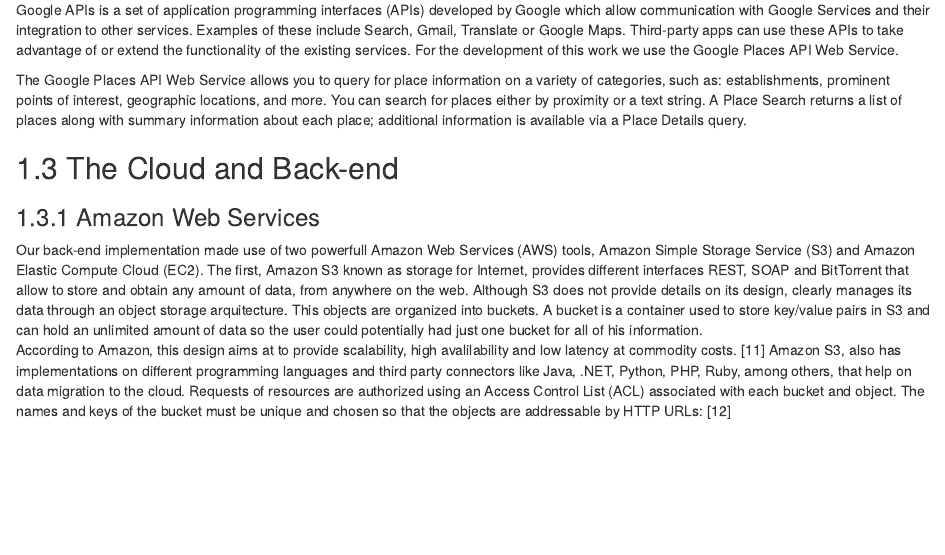
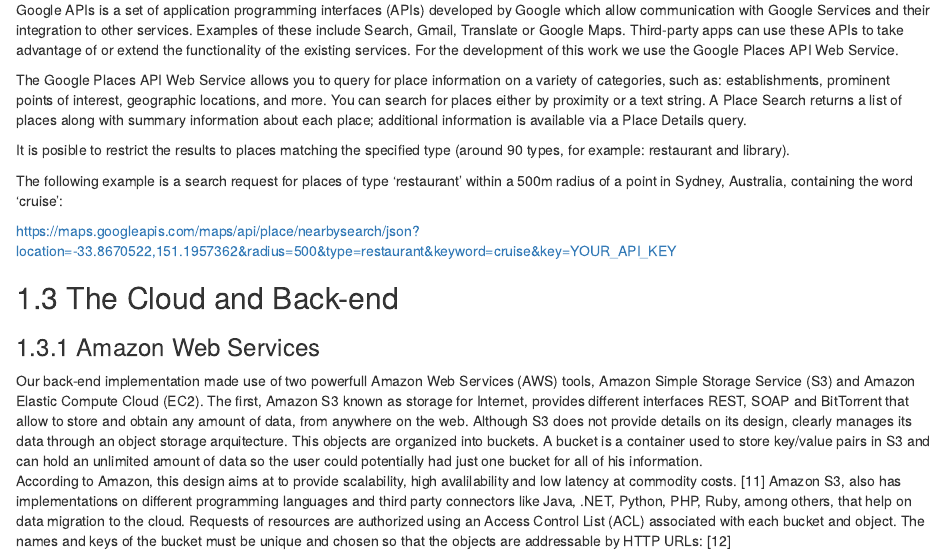
Before and after one commit to dragon-analytics/go-google-yourself, an R Markdown document (04-application.Rmd): the page in a window 1100 px wide, from 1830 px down. Rendered offline with R 4.5, knitr and Pandoc, with nearby package versions; drawn as R Markdown's standard HTML page in place of the format the file asks for.

Commit message:
Update 04-application.Rmd

```diff
--- a/04-application.Rmd
+++ b/04-application.Rmd
@@ -45,6 +45,12 @@
 For the development of this work we use the Google Places API Web Service.
 
 The Google Places API Web Service allows you to query for place information on a variety of categories, such as: establishments, prominent points of interest, geographic locations, and more. You can search for places either by proximity or a text string. A Place Search returns a list of places along with summary information about each place; additional information is available via a Place Details query.
+
+It is posible to restrict the results to places matching the specified type (around 90 types, for example: restaurant and library).
+
+The following example is a search request for places of type 'restaurant' within a 500m radius of a point in Sydney, Australia, containing the word 'cruise':
+
+https://maps.googleapis.com/maps/api/place/nearbysearch/json?location=-33.8670522,151.1957362&radius=500&type=restaurant&keyword=cruise&key=YOUR_API_KEY
 
 ## The Cloud and Back-end
 
```
